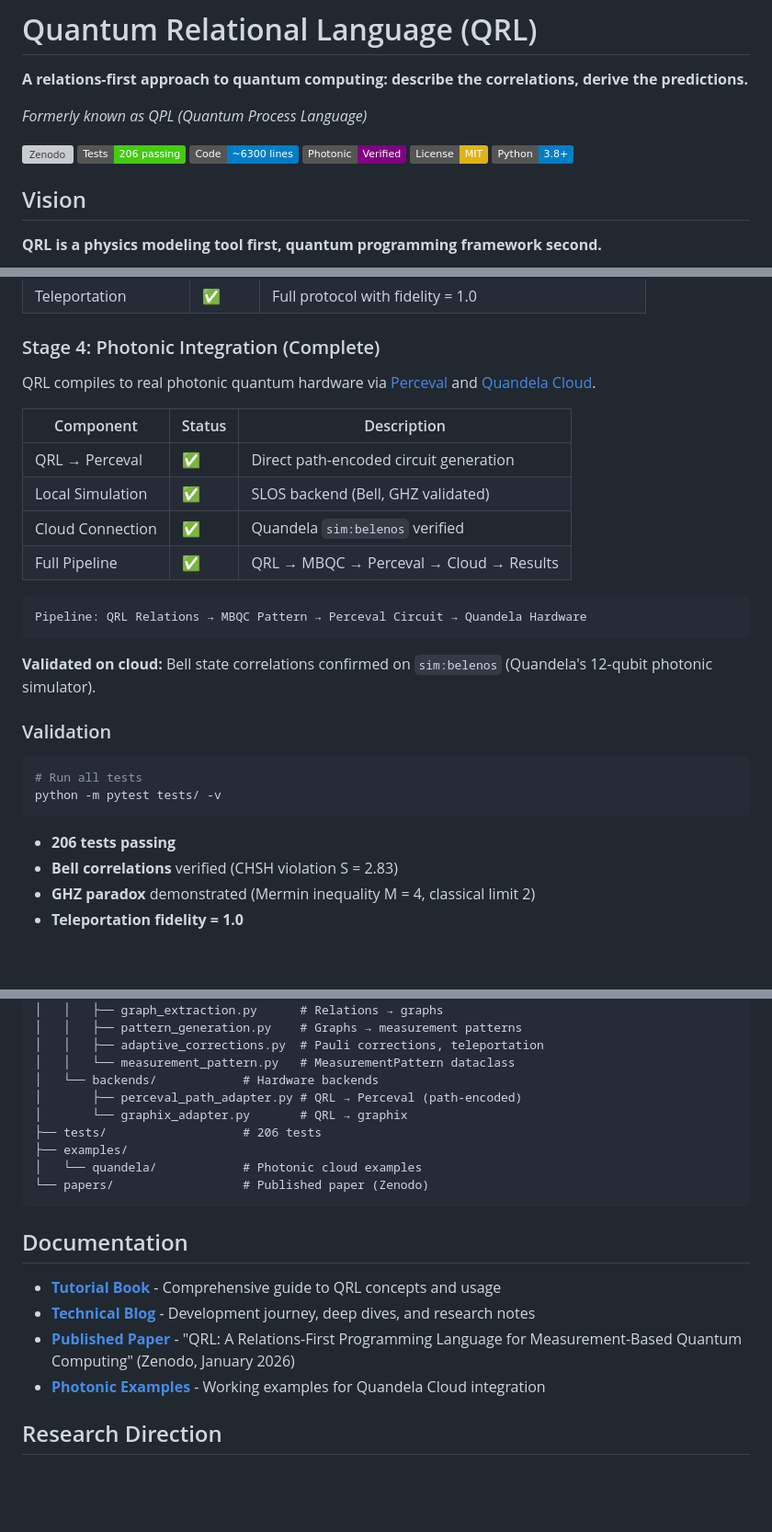
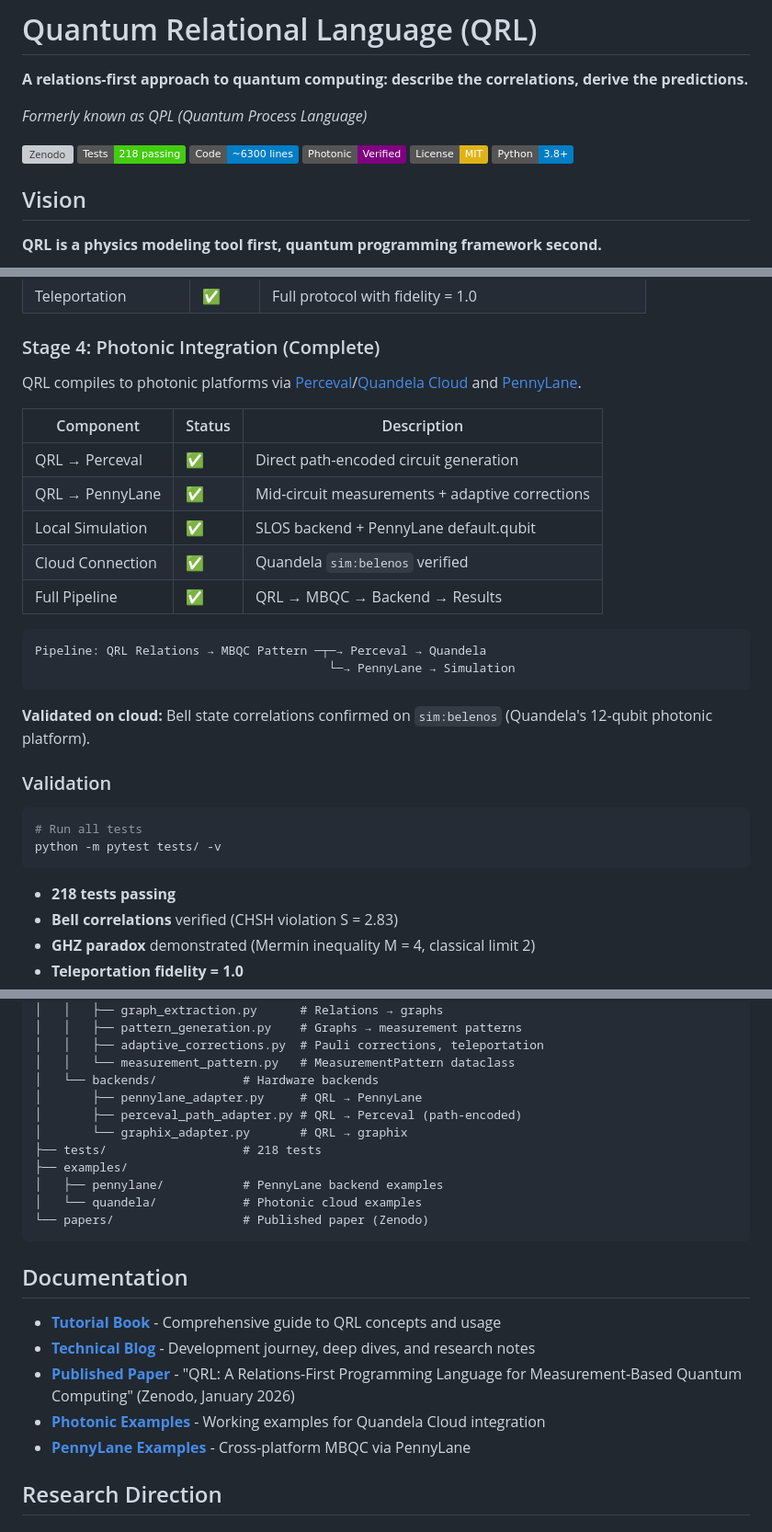
Before and after one commit to dcoldeira/quantum-relational-language, a Markdown page: README.md, 3 parts joined by grey strips. Shown at 92% size. Drawn GitHub-style; badges without logos; blank space fills up the shorter version; grey boxes are pictures that could not be loaded.

Commit message:
docs: update README with PennyLane backend and 218 tests

````diff
--- a/README.md
+++ b/README.md
@@ -5,7 +5,7 @@
 *Formerly known as QPL (Quantum Process Language)*
 
 [![Zenodo](https://img.shields.io/badge/DOI-10.5281%2Fzenodo.18292199-blue)](https://doi.org/10.5281/zenodo.18292199)
-[![Tests](https://img.shields.io/badge/Tests-206%20passing-brightgreen)](tests/)
+[![Tests](https://img.shields.io/badge/Tests-218%20passing-brightgreen)](tests/)
 [![Lines](https://img.shields.io/badge/Code-~6300%20lines-blue)](src/)
 [![Photonic](https://img.shields.io/badge/Photonic-Verified-purple)](examples/quandela/)
 [![License](https://img.shields.io/badge/License-MIT-yellow.svg)](LICENSE)
@@ -160,20 +161,22 @@ qrl> quit
 
 ### Stage 4: Photonic Integration (Complete)
 
-QRL compiles to real photonic quantum hardware via [Perceval](https://github.com/Quandela/Perceval) and [Quandela Cloud](https://cloud.quandela.com/).
+QRL compiles to photonic platforms via [Perceval](https://github.com/Quandela/Perceval)/[Quandela Cloud](https://cloud.quandela.com/) and [PennyLane](https://pennylane.ai/).
 
 | Component | Status | Description |
 |-----------|--------|-------------|
 | QRL → Perceval | ✅ | Direct path-encoded circuit generation |
-| Local Simulation | ✅ | SLOS backend (Bell, GHZ validated) |
+| QRL → PennyLane | ✅ | Mid-circuit measurements + adaptive corrections |
+| Local Simulation | ✅ | SLOS backend + PennyLane default.qubit |
 | Cloud Connection | ✅ | Quandela `sim:belenos` verified |
-| Full Pipeline | ✅ | QRL → MBQC → Perceval → Cloud → Results |
+| Full Pipeline | ✅ | QRL → MBQC → Backend → Results |
 
 ```
-Pipeline: QRL Relations → MBQC Pattern → Perceval Circuit → Quandela Hardware
+Pipeline: QRL Relations → MBQC Pattern ─┬─→ Perceval → Quandela
+                                         └─→ PennyLane → Simulation
 ```
 
-**Validated on cloud:** Bell state correlations confirmed on `sim:belenos` (Quandela's 12-qubit photonic simulator).
+**Validated on cloud:** Bell state correlations confirmed on `sim:belenos` (Quandela's 12-qubit photonic platform).
 
 ### Validation
 
@@ -182,7 +185,7 @@ Pipeline: QRL Relations → MBQC Pattern → Perceval Circuit → Quandela Hardw
 python -m pytest tests/ -v
 ```
 
-- **206 tests passing**
+- **218 tests passing**
 - **Bell correlations** verified (CHSH violation S = 2.83)
 - **GHZ paradox** demonstrated (Mermin inequality M = 4, classical limit 2)
 - **Teleportation fidelity = 1.0**
@@ -267,10 +270,12 @@ quantum-relational-language/
 │   │   ├── adaptive_corrections.py  # Pauli corrections, teleportation
 │   │   └── measurement_pattern.py   # MeasurementPattern dataclass
 │   └── backends/            # Hardware backends
+│       ├── pennylane_adapter.py     # QRL → PennyLane
 │       ├── perceval_path_adapter.py # QRL → Perceval (path-encoded)
 │       └── graphix_adapter.py       # QRL → graphix
-├── tests/                   # 206 tests
+├── tests/                   # 218 tests
 ├── examples/
+│   ├── pennylane/           # PennyLane backend examples
 │   └── quandela/            # Photonic cloud examples
 └── papers/                  # Published paper (Zenodo)
 ```
@@ -281,6 +286,7 @@ quantum-relational-language/
 - **[Technical Blog](https://dcoldeira.github.io/)** - Development journey, deep dives, and research notes
 - **[Published Paper](https://doi.org/10.5281/zenodo.18292199)** - "QRL: A Relations-First Programming Language for Measurement-Based Quantum Computing" (Zenodo, January 2026)
 - **[Photonic Examples](examples/quandela/)** - Working examples for Quandela Cloud integration
+- **[PennyLane Examples](examples/pennylane/)** - Cross-platform MBQC via PennyLane
 
 ## Research Direction
 
````
Also changed, not shown: other parts of README.md (+2 -1 lines).
